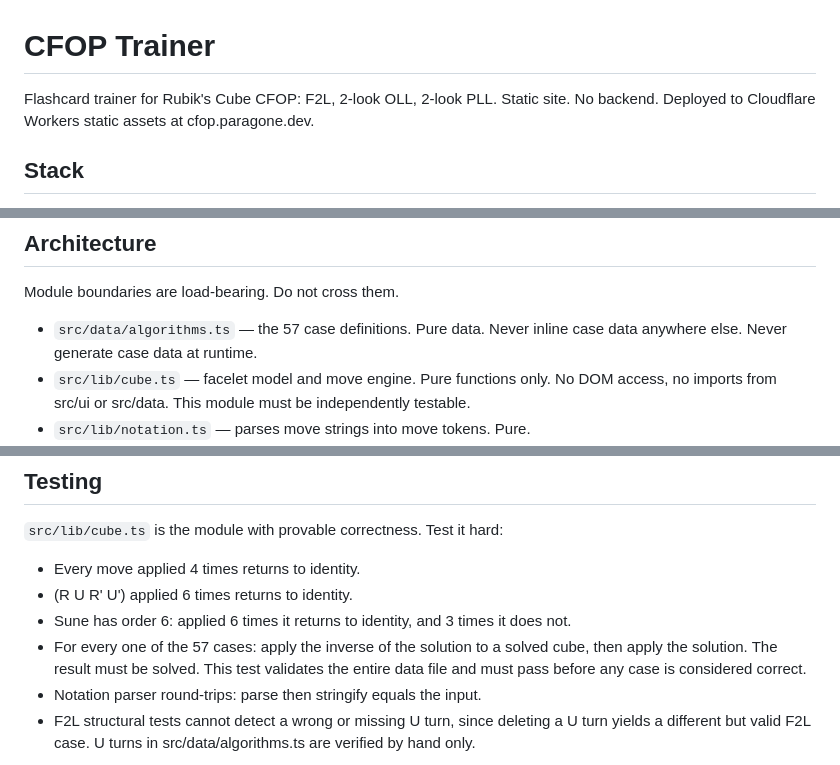
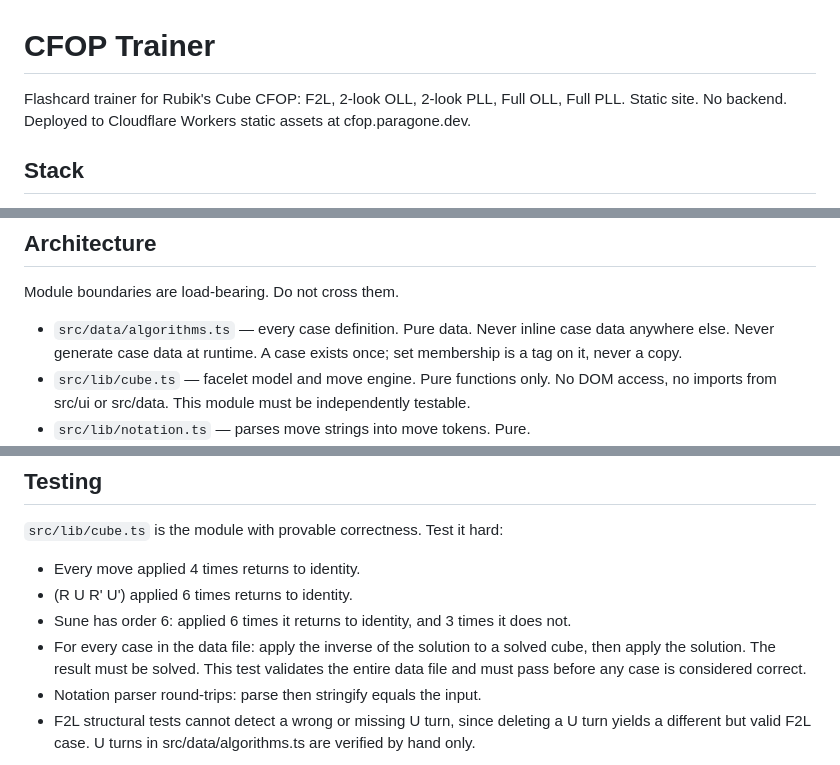
Before and after one commit to paragne/cfop-trainer, a Markdown page: CLAUDE.md, 3 parts joined by grey strips. GitHub-like rendering.

Commit message:
docs(claude): drop stale case count and list v2 sets

```diff
--- a/CLAUDE.md
+++ b/CLAUDE.md
@@ -1,6 +1,6 @@
 # CFOP Trainer
 
-Flashcard trainer for Rubik's Cube CFOP: F2L, 2-look OLL, 2-look PLL.
+Flashcard trainer for Rubik's Cube CFOP: F2L, 2-look OLL, 2-look PLL, Full OLL, Full PLL.
 Static site. No backend. Deployed to Cloudflare Workers static assets at cfop.paragone.dev.
 
 ## Stack
@@ -15,8 +15,9 @@ Static site. No backend. Deployed to Cloudflare Workers static assets at cfop.pa
 
 Module boundaries are load-bearing. Do not cross them.
 
-- `src/data/algorithms.ts` — the 57 case definitions. Pure data. Never inline case
-  data anywhere else. Never generate case data at runtime.
+- `src/data/algorithms.ts` — every case definition. Pure data. Never inline case
+  data anywhere else. Never generate case data at runtime. A case exists once;
+  set membership is a tag on it, never a copy.
 - `src/lib/cube.ts` — facelet model and move engine. Pure functions only.
   No DOM access, no imports from src/ui or src/data. This module must be
   independently testable.
@@ -63,7 +64,7 @@ of the solution applied, with unmasked facelets rendered gray.
 - Every move applied 4 times returns to identity.
 - (R U R' U') applied 6 times returns to identity.
 - Sune has order 6: applied 6 times it returns to identity, and 3 times it does not.
-- For every one of the 57 cases: apply the inverse of the solution to a solved
+- For every case in the data file: apply the inverse of the solution to a solved
   cube, then apply the solution. The result must be solved. This test validates
   the entire data file and must pass before any case is considered correct.
 - Notation parser round-trips: parse then stringify equals the input.
```
